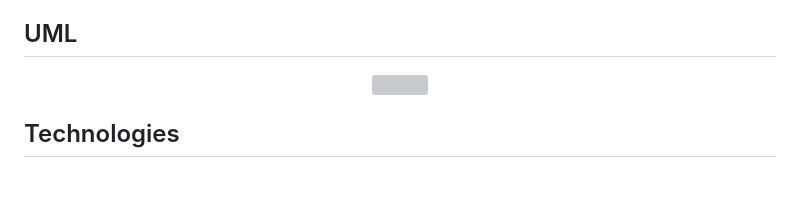
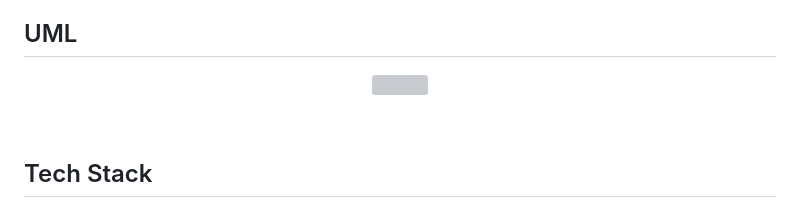
Before and after one commit to gadiazsaavedra/paddle-club-administration, a Markdown page: README.md, the part around the change printed below. GitHub-like rendering; blank space fills up the shorter version; grey boxes are pictures that could not be loaded.

```diff
--- a/README.md
+++ b/README.md
@@ -80,6 +66,7 @@ At the paddle club we'll have some recepcionists. These people will have full ac
   <h2>UML</h2>
-    <p align="center">
-      <img src="https://github.com/raulgamero/paddle-club-administration/blob/master/uml.png"></img>
-    </p>
-  <h2>Technologies</h2>
+  <p align="center">
+    <img src="https://github.com/raulgamero/paddle-club-administration/blob/master/uml.png"></img>
+  </p>
+  <br>
+  <h2>Tech Stack</h2>
   <p>
```
Also changed, not shown: other parts of README.md (+7 -18 lines).
